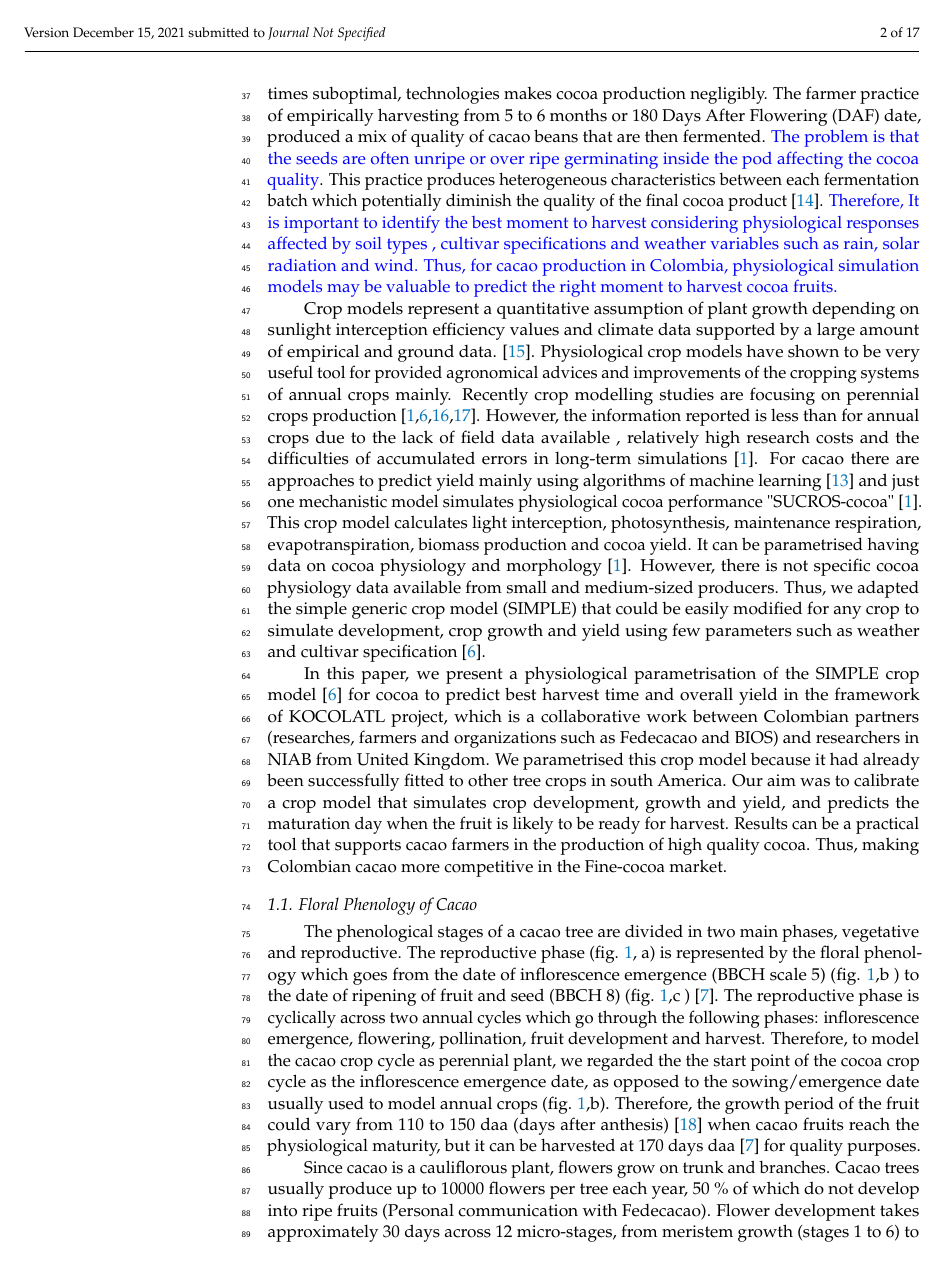
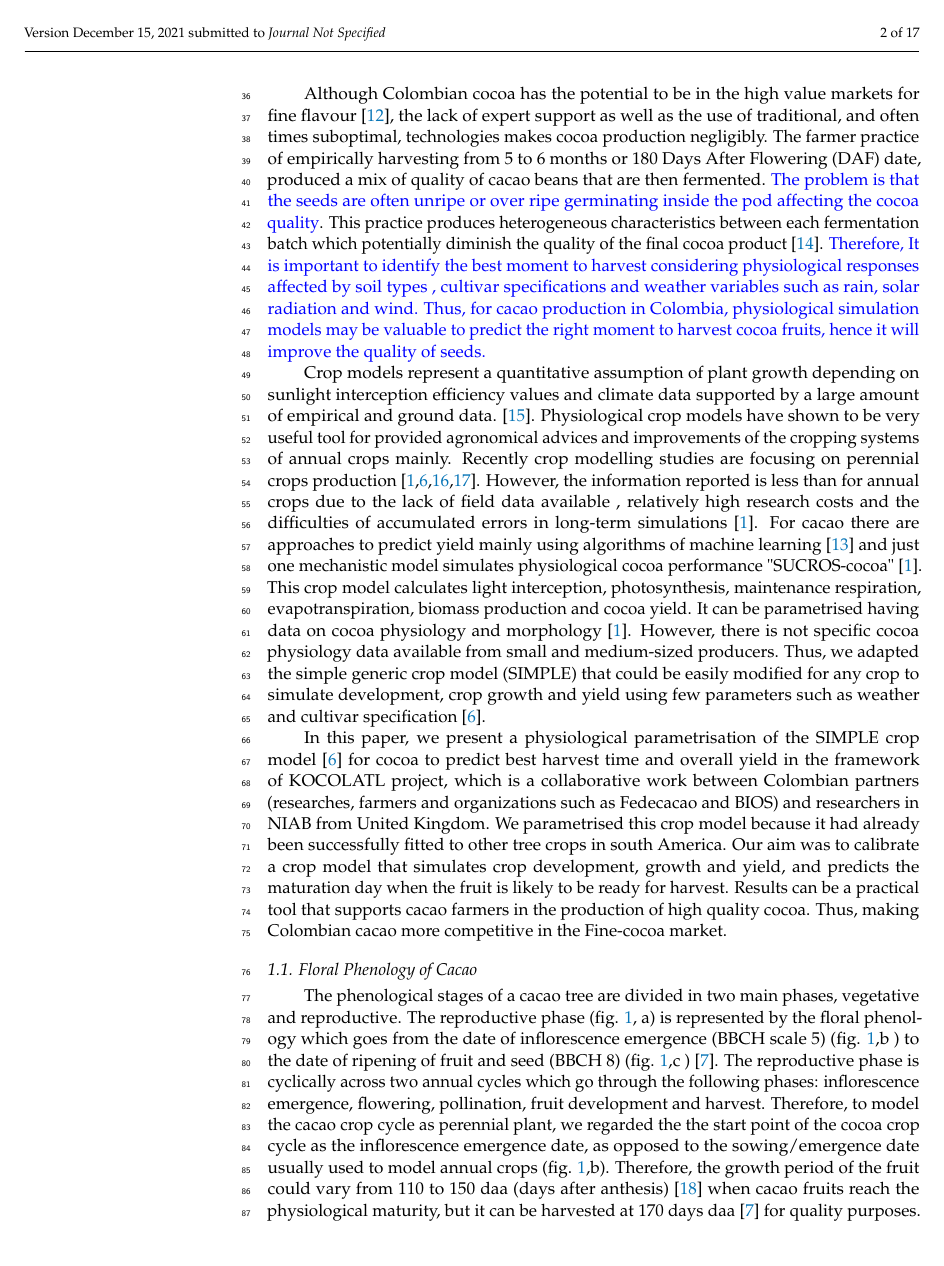
Before and after one commit to anyelacamargo/kocolatl, a LaTeX paper (paperModel/paperCacaoModel_round1.tex): page 2 of 17. Compiled offline with pdfLaTeX.

Commit message:
round1 corrections

```diff
--- a/paperModel/paperCacaoModel_round1.tex
+++ b/paperModel/paperCacaoModel_round1.tex
@@ -113,7 +113,7 @@
 % Abstract (Do not insert blank lines, i.e. \\)
 
 
-\abstract{Cacao production systems in Latin America have a high importance over social and economic development, facing  the fight against hunger and poverty. Although Colombian cacao has the potential to be in the high value markets for fine flavour, the lack of expert support as well as the use of traditional, and often times suboptimal, technologies makes cocoa production negligibly. \textcolor{blue}{Traditionally cacao harvest takes place at 5 or 6 months  by calendar after flowering, the problem is that  the seeds are often  unripe or  over ripe germinating inside the pod afecting the quality of the final cocoa products}. Other environmental parameters that have more association with pod maturation speed are not taken into account.  Cacao fruits development can be considered as the result of a number of physiological and morphological processes that can be described by mathematical relationships even under uncontrolled environments. In this context, crop models are useful tools to simulate and predict crop development over time and under multiple environmental conditions. Since, harvesting at the right time can yield high quality cacao, we parametrised a crop model to predict the best time for harvest cocoa fruits in Colombia. . Results can be a practical tool that supports cacao farmers in the production of high quality cocoa.  When comparing simulated and observed data, our results showed an RRMSE of 7.2\% for the yield prediction, while the simulated harvest date varied between +/- 2 to 20 days depending on the temperature variations of the year between regions. This crop model contributed to understand and predict the phenology of cacao fruits for two key cultivars ICS95 y CCN51. \textcolor{blue}{The aim of this study was to calibrate a crop model that simulates cacao crop development and yield, and predicts the maturation day when the fruit is likely to be ready for harvest.}}
+\abstract{Cacao production systems in Latin America have a high importance over social and economic development, facing  the fight against hunger and poverty. Although Colombian cacao has the potential to be in the high value markets for fine flavour, the lack of expert support as well as the use of traditional, and often times suboptimal, technologies makes cocoa production negligibly. \textcolor{blue}{Traditionally cacao harvest takes place at 5 or 6 months  by calendar after flowering, the problem is that  the seeds are often  unripe or  over ripe germinating inside the pod afecting the quality of the final cocoa products}. Other environmental parameters that have more association with pod maturation speed are not taken into account.  Cacao fruits development can be considered as the result of a number of physiological and morphological processes that can be described by mathematical relationships even under uncontrolled environments. In this context, crop models are useful tools to simulate and predict crop development over time and under multiple environmental conditions. Since, harvesting at the right time can yield high quality cacao, we parametrised a crop model to predict the best time for harvest cocoa fruits in Colombia. . Results can be a practical tool that supports cacao farmers in the production of high quality cocoa.  When comparing simulated and observed data, our results showed an RRMSE of 7.2\% for the yield prediction, while the simulated harvest date varied between +/- 2 to 20 days depending on the temperature variations of the year between regions. This crop model contributed to understand and predict the phenology of cacao fruits for two key cultivars ICS95 y CCN51. \textcolor{blue}{The aim of this study was to calibrate a crop model that simulates cacao crop development and yield, and predicts the maturation day when the fruit is likely to be ready for harvest which will improve the quality of the seeds.}}
 
 % Keywords
 \keyword{thermal time, flowering date (FD), harvest prediction, biomass, light interception }
@@ -127,7 +127,7 @@
 
 Cacao ( \textit{Theobroma cacao }L. ) is an important worldwide perennial tropical crop endemic to the South American rainforests \citep{zuidema2005, motamayor2002, argout2011, Rodriguez2019}. Cacao plant is a member of the Malvaceae (formerly Sterculiaceae)  botanical family such as  cotton \textit{ Gossypium hirstium} \citep{Nix2017cotton}. Cotton has been is modelled in SIMPLE model \citep{Zao2019simple}. Cacao is grown for its fruits, known as cacao pods \citep{ Niemenak2010, suarez2021}. Only the 5\% of the world cocoa yield is destined for Fine-cocoa production due to the low productivity through  the traditional crop management \citep{argout2011}.  In Colombia, cocoa  is  traditionally  consumed  as  a  beverage. It is one of the crops promoted by the Colombian government in the social and agricultural development  programs aimed at favouring peace in post-conflict regions \citep{Rodriguez2019, Abbott2019}. This crop is grown by approximately 52.000 families \citep{Gutierrez2020} and 98\% of production being carried out by small and medium-sized producers \citep{Garcia2014, Escobar2020}. Colombia registered an increase of 3.750 tons in production in 2020 compared to the previous year \citep{lamos2020}.
 
-Although Colombian cocoa has the potential to be in the high value markets for fine flavour \citep{Escobar2020}, the lack of expert support as well as the use of traditional, and often times suboptimal, technologies makes cocoa production negligibly. The farmer practice of empirically harvesting from 5 to 6 months or 180 Days After Flowering  (DAF) date, produced a mix of quality of cacao beans that are then fermented. \textcolor{blue}{The problem is that  the seeds are often  unripe or  over ripe germinating inside the pod affecting the cocoa quality}. This practice produces heterogeneous characteristics between each fermentation batch which potentially diminish the quality of the final cocoa product \citep{Escobar2021}.  \textcolor{blue}{Therefore,  It is important to identify the best moment to harvest  considering physiological responses affected by  soil types , cultivar specifications and weather variables such as rain, solar radiation and wind.  Thus,  for cacao production in Colombia, physiological simulation models may be valuable to predict the right moment to harvest cocoa fruits.}
+Although Colombian cocoa has the potential to be in the high value markets for fine flavour \citep{Escobar2020}, the lack of expert support as well as the use of traditional, and often times suboptimal, technologies makes cocoa production negligibly. The farmer practice of empirically harvesting from 5 to 6 months or 180 Days After Flowering  (DAF) date, produced a mix of quality of cacao beans that are then fermented. \textcolor{blue}{The problem is that  the seeds are often  unripe or  over ripe germinating inside the pod affecting the cocoa quality}. This practice produces heterogeneous characteristics between each fermentation batch which potentially diminish the quality of the final cocoa product \citep{Escobar2021}.  \textcolor{blue}{Therefore,  It is important to identify the best moment to harvest  considering physiological responses affected by  soil types , cultivar specifications and weather variables such as rain, solar radiation and wind.  Thus,  for cacao production in Colombia, physiological simulation models may be valuable to predict the right moment to harvest cocoa fruits, hence it will improve the quality of seeds.}
 
 Crop models represent a quantitative assumption of plant growth depending on sunlight interception efficiency values and climate data supported by a large amount of empirical and ground data. \citep{Reynolds2018}. Physiological crop models have shown to be very useful tool for provided agronomical advices and improvements of the cropping systems of annual crops mainly. Recently crop modelling studies are focusing on  perennial crops  production \citep{zuidema2005, Zao2019simple, Bai2020, Romero2021}. However, the information reported  is less than for annual crops due to the lack of field data available , relatively high research costs and the difficulties of accumulated errors in long-term simulations \citep{zuidema2005}. For cacao there are  approaches  to predict yield mainly  using algorithms of machine learning \citep{lamos2020} and just one mechanistic model simulates physiological cocoa performance  "SUCROS-cocoa" \citep{zuidema2005}. This crop model calculates light interception, photosynthesis, maintenance respiration,
 evapotranspiration, biomass production and cocoa yield. It can be parametrised having data on cocoa physiology and morphology \citep{zuidema2005}. However,  there is not specific cocoa physiology data available from small and medium-sized producers. Thus, we adapted the simple generic crop model (SIMPLE) that could be easily modified for any crop to simulate development, crop growth and yield using few parameters such as weather and cultivar specification \citep{Zao2019simple}.
```
